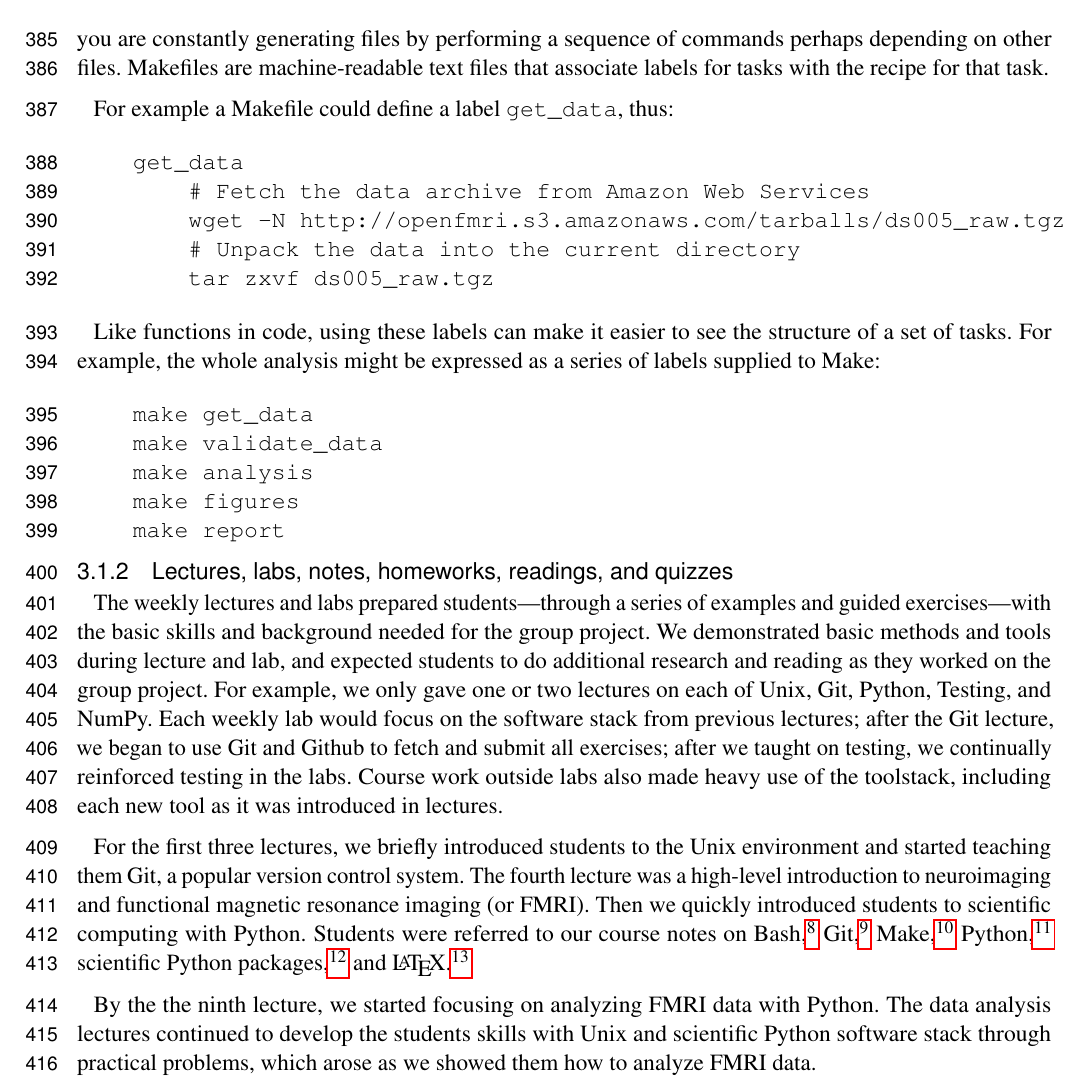
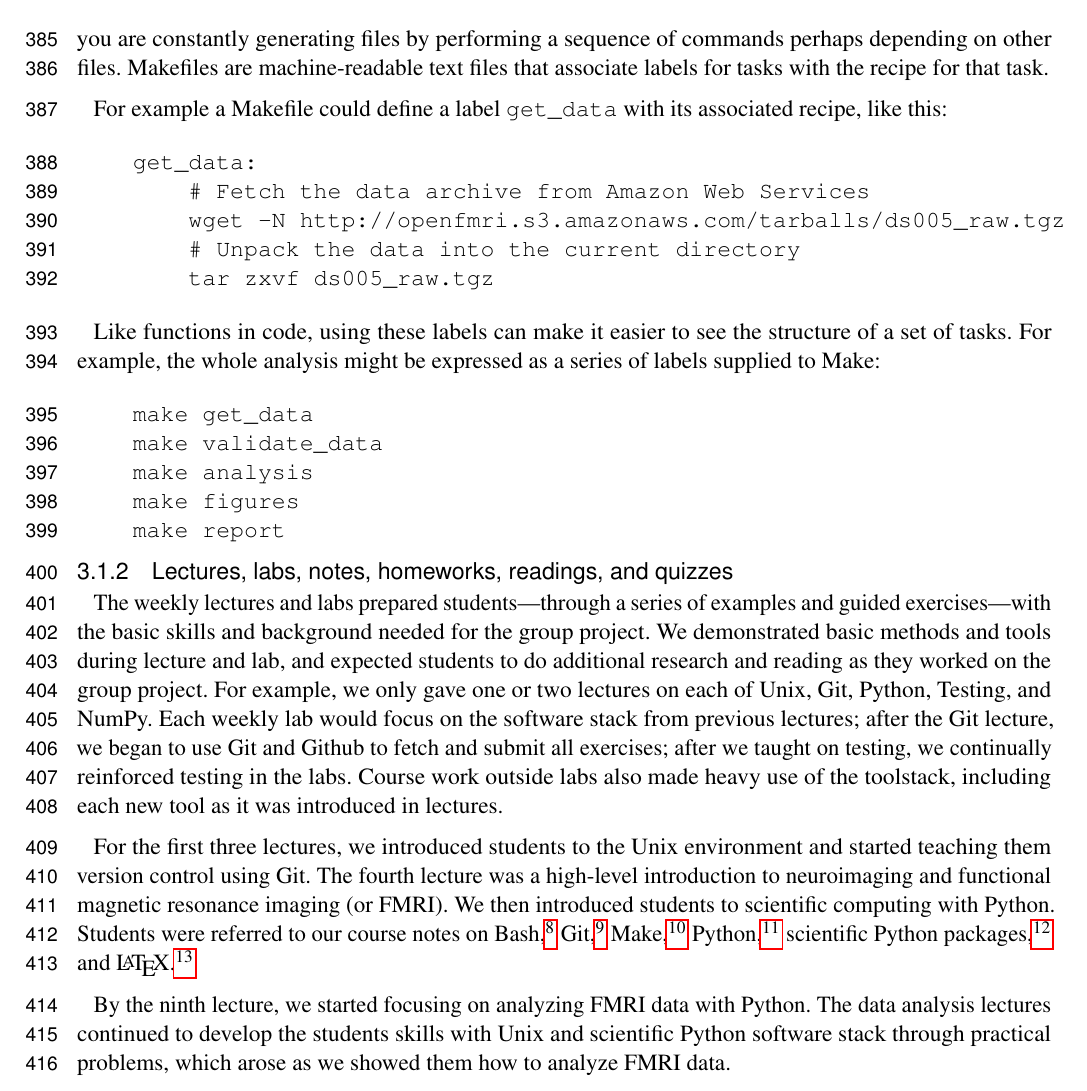
Before and after one commit to jarrodmillman/rcsds-paper, a LaTeX document (teaching.tex, which reads body.tex): part of page 11 of 24, cut so that both start at the same text. Compiled offline with pdfLaTeX.

Commit message:
More cleanups

```diff
--- a/body.tex
+++ b/body.tex
@@ -350,10 +350,11 @@ other files.
 Makefiles are machine-readable text files that associate labels for tasks with
 the recipe for that task.
 
-For example a Makefile could define a label \texttt{get\_data}, thus:
+For example a Makefile could define a label \texttt{get\_data} with its
+associated recipe, like this:
 
 \begin{verbatim}
-    get_data
+    get_data:
         # Fetch the data archive from Amazon Web Services
         wget -N http://openfmri.s3.amazonaws.com/tarballs/ds005_raw.tgz
         # Unpack the data into the current directory
@@ -390,11 +391,11 @@ Course work outside labs also made heavy use of the toolstack, including each
 new tool as it was introduced in lectures.
 
 % first lecture topic
-For the first three lectures, we briefly introduced students to the Unix
-environment and started teaching them Git, a popular version control system.
+For the first three lectures, we introduced students to the Unix environment
+and started teaching them version control using Git.
 The fourth lecture was a high-level introduction to neuroimaging and
 functional magnetic resonance imaging (or FMRI).
-Then we quickly introduced students to scientific computing with Python.
+We then introduced students to scientific computing with Python.
 Students were referred to our course notes on
 Bash,\footnote{\url{http://www.jarrodmillman.com/rcsds/standard/bash.html}}
 Git,\footnote{\url{http://www.jarrodmillman.com/rcsds/standard/git-intro.html}}
@@ -406,8 +407,7 @@ and \LaTeX.\footnote{\url{https://www.youtube.com/watch?v=8khoelwmMwo}}
 %\footnote{\url{http://github.com/berkeley-scf/tutorial-latex-intro}}
 
 % second lecture topic
-By the the ninth lecture, we started focusing on analyzing FMRI data
-with Python.
+By the ninth lecture, we started focusing on analyzing FMRI data with Python.
 The data analysis lectures continued to develop the students skills with
 Unix and scientific Python software stack through practical problems,
 which arose as we showed them how to analyze FMRI data.
```
Also changed, not shown: body.tex (2 more changed lines).
